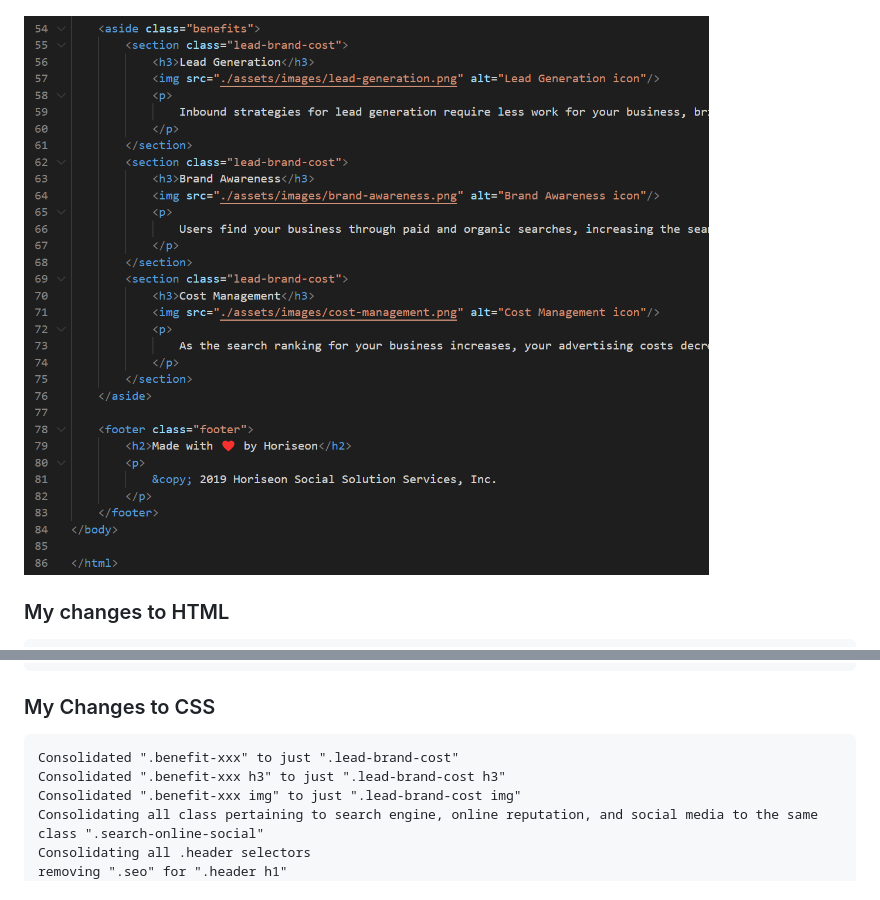
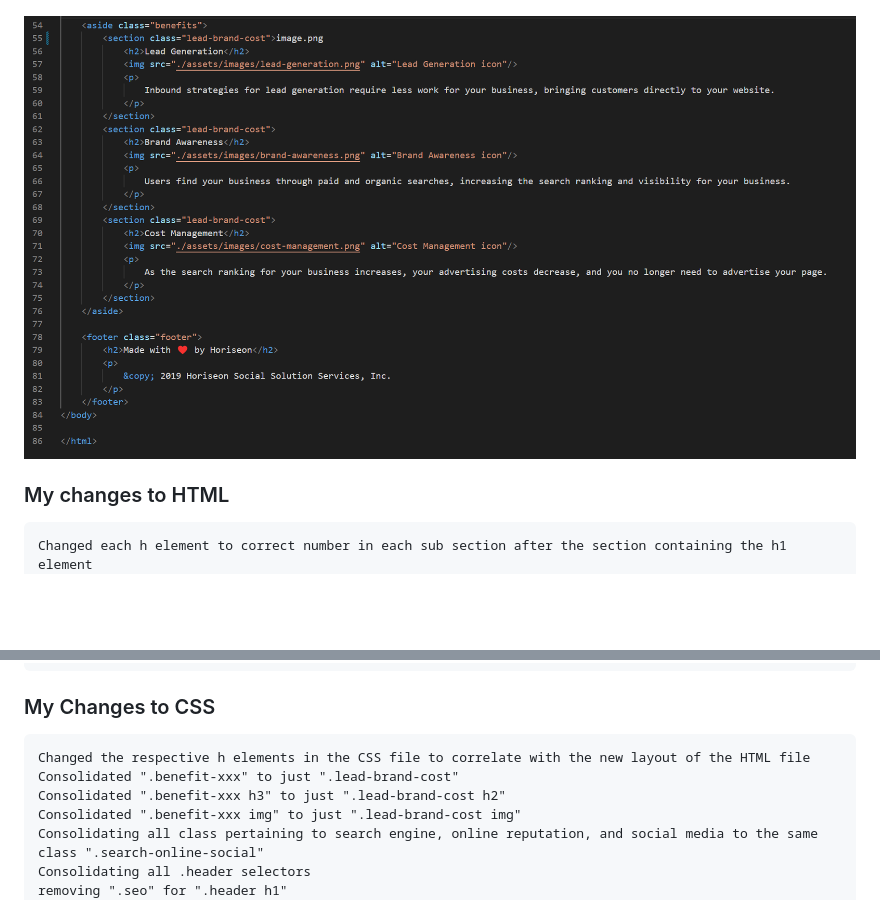
Before and after one commit to ajsherrill2/02-Challenge, a Markdown page: README.md, 2 parts joined by grey strips. GitHub-like rendering; pictures changed too: assets/images/screenshot-3.png (added); blank space fills up the shorter version.

Commit message:
changing screenshot in README.md

````diff
--- a/README.md
+++ b/README.md
@@ -8,11 +8,12 @@ The new and standardized webpage for Horiseon now is optimized with semantic HTM
 
 ![New semantic html file](./assets/images/screenshot-1.png)
 
-![New semantic html file](./assets/images/screenshot-2.png)
+![New semantic html file](./assets/images/screenshot-3.png)
 
 ### My changes to HTML
 
 ```
+Changed each h element to correct number in each sub section after the section containing the h1 element
 Changing non-samantic element "div" to samantic element "header"
 getting rid of "span" element and using "h1" as the selector on css page
 getting rid of "div" and keeping "ul" and adjusting indentation for "<ul></ul>"
@@ -33,8 +34,9 @@ within <main> id's were irrelevant and removed
 ### My Changes to CSS
 
 ```
+Changed the respective h elements in the CSS file to correlate with the new layout of the HTML file
 Consolidated ".benefit-xxx" to just ".lead-brand-cost"
-Consolidated ".benefit-xxx h3" to just ".lead-brand-cost h3"
+Consolidated ".benefit-xxx h3" to just ".lead-brand-cost h2"
 Consolidated ".benefit-xxx img" to just ".lead-brand-cost img"
 Consolidating all class pertaining to search engine, online reputation, and social media to the same class ".search-online-social"
 Consolidating all .header selectors
````
Also changed, not shown: 1 other file.
